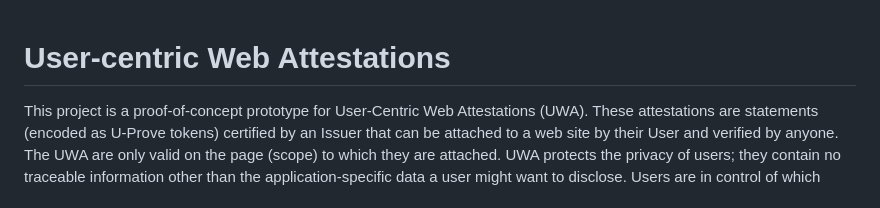
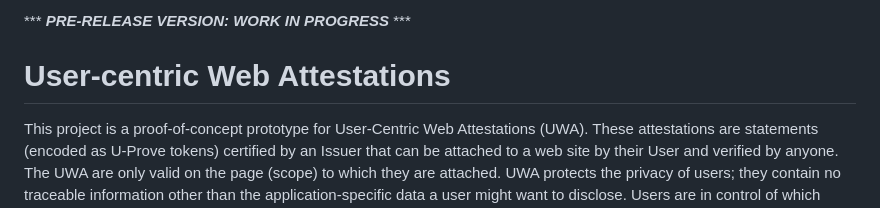
Before and after one commit to microsoft/web-attestation-sample, a Markdown page: README.md, the part around the change. GitHub-like rendering.

Commit message:
Added pre-release notice in readme

```diff
--- a/README.md
+++ b/README.md
@@ -1,3 +1,5 @@
+*** ***PRE-RELEASE VERSION: WORK IN PROGRESS*** ***
+
 # User-centric Web Attestations
 
 This project is a proof-of-concept prototype for User-Centric Web Attestations (UWA). These attestations are statements (encoded as U-Prove tokens) certified by an Issuer that can be attached to a web site by their User and verified by anyone. The UWA are only valid on the page (scope) to which they are attached. UWA protects the privacy of users; they contain no traceable information other than the application-specific data a user might want to disclose. Users are in control of which attestations to present where.
```
